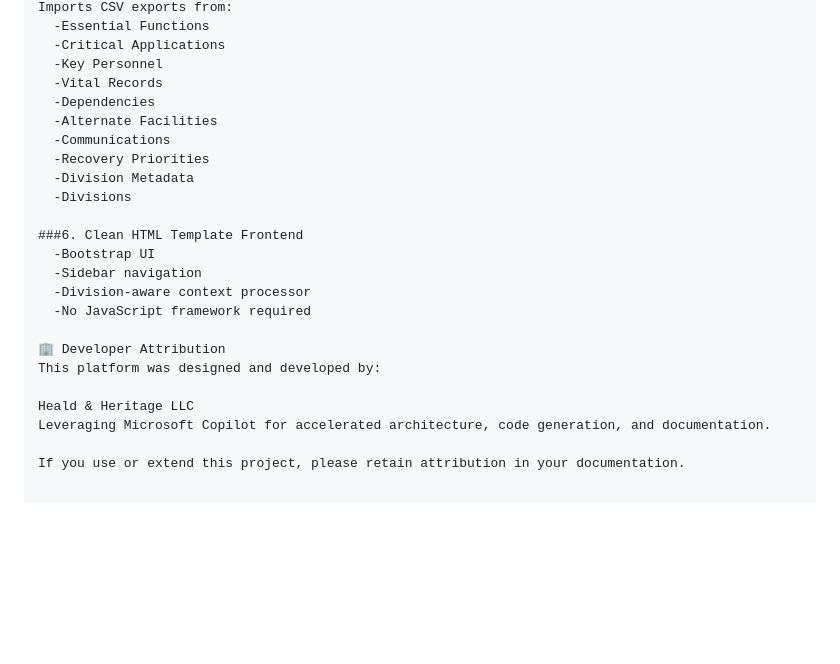
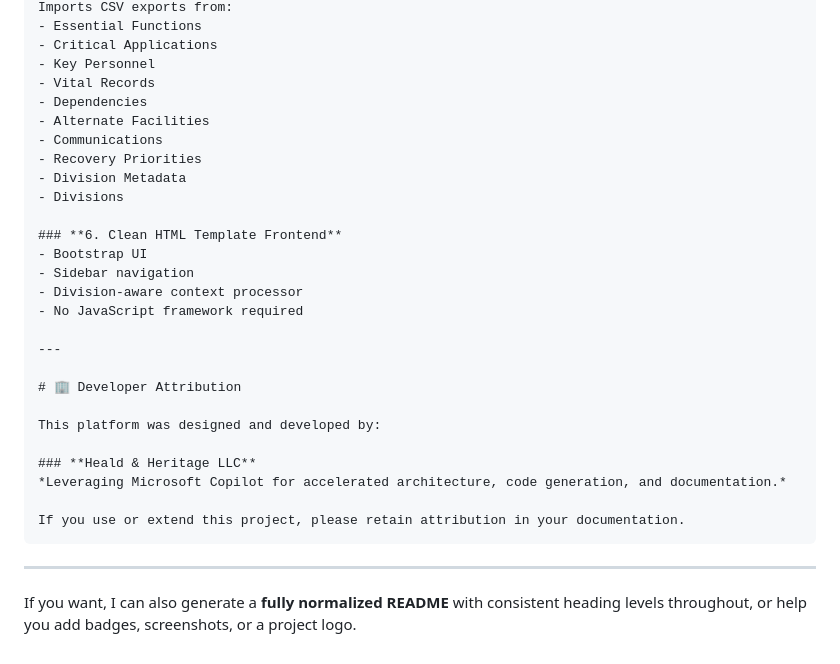
Before and after one commit to cheald10/coop_project, a Markdown page: Readme.md, the part around one of its changes. GitHub-like rendering; blank space fills up the shorter version.

````diff
--- a/Readme.md
+++ b/Readme.md
@@ -260,25 +230,33 @@ Leadership	Read‑only + dashboard
 Imports CSV exports from:
-  -Essential Functions
-  -Critical Applications
-  -Key Personnel
-  -Vital Records
-  -Dependencies
-  -Alternate Facilities
-  -Communications
-  -Recovery Priorities
-  -Division Metadata
-  -Divisions
+- Essential Functions
+- Critical Applications
+- Key Personnel
+- Vital Records
+- Dependencies
+- Alternate Facilities
+- Communications
+- Recovery Priorities
+- Division Metadata
+- Divisions
 
-###6. Clean HTML Template Frontend
-  -Bootstrap UI
-  -Sidebar navigation
-  -Division‑aware context processor
-  -No JavaScript framework required
+### **6. Clean HTML Template Frontend**
+- Bootstrap UI
+- Sidebar navigation
+- Division‑aware context processor
+- No JavaScript framework required
 
-🏢 Developer Attribution
+---
+
+# 🏢 Developer Attribution
+
 This platform was designed and developed by:
 
-Heald & Heritage LLC
-Leveraging Microsoft Copilot for accelerated architecture, code generation, and documentation.
+### **Heald & Heritage LLC**
+*Leveraging Microsoft Copilot for accelerated architecture, code generation, and documentation.*
 
 If you use or extend this project, please retain attribution in your documentation.
+```
+
+---
+
+If you want, I can also generate a **fully normalized README** with consistent heading levels throughout, or help you add badges, screenshots, or a project logo.
````
Also changed, not shown: other parts of Readme.md (+59 -89 lines).
